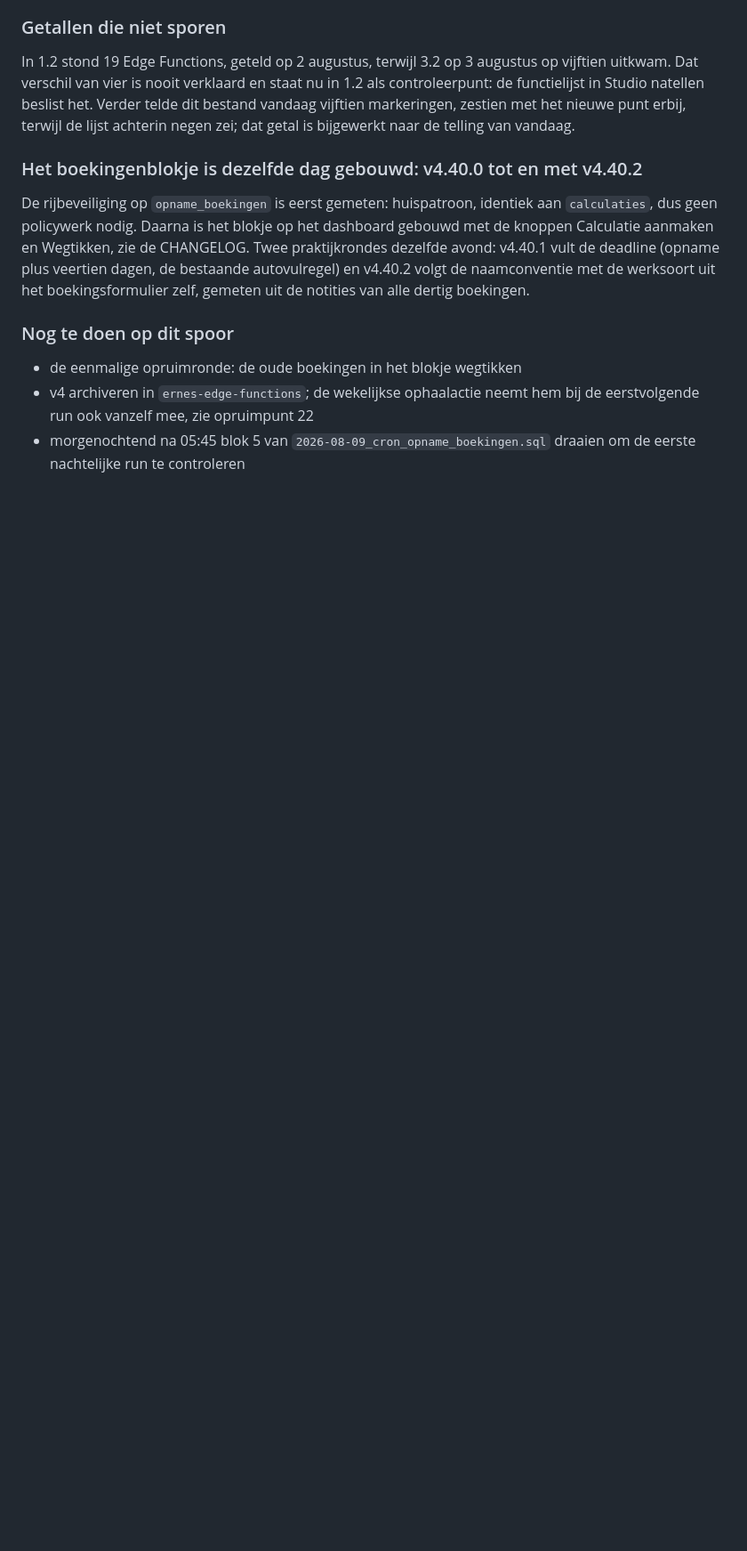
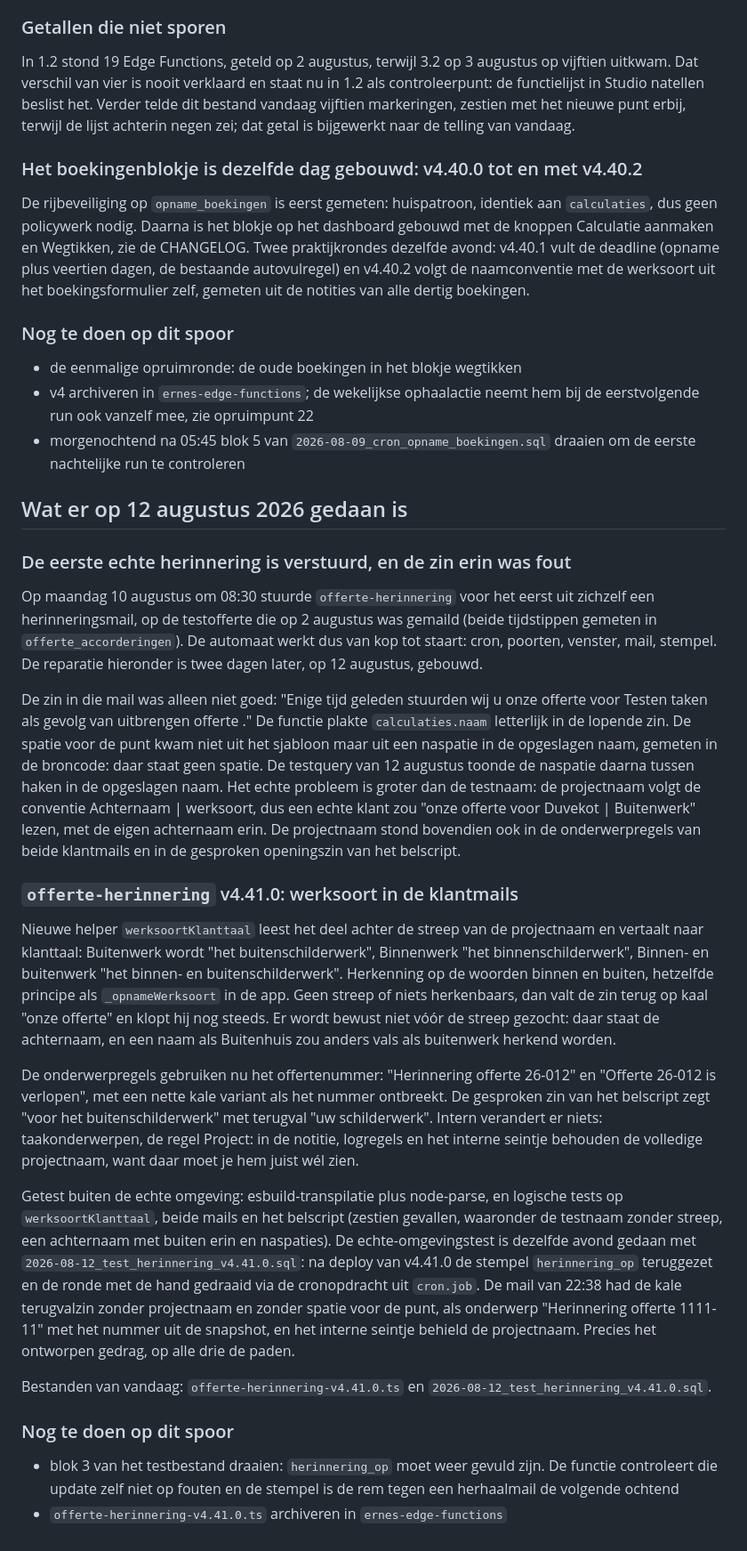
Before and after one commit to GianErnes/schilders-calc, a Markdown page: SYSTEEM.md, the part around the change. Shown at 89% size. Drawn GitHub-style; blank space fills up the shorter version.

```diff
--- a/SYSTEEM.md
+++ b/SYSTEEM.md
@@ -3125,3 +3125,69 @@ boekingen.
 - morgenochtend na 05:45 blok 5 van
   `2026-08-09_cron_opname_boekingen.sql` draaien om de eerste
   nachtelijke run te controleren
+
+## Wat er op 12 augustus 2026 gedaan is
+
+### De eerste echte herinnering is verstuurd, en de zin erin was fout
+
+Op maandag 10 augustus om 08:30 stuurde `offerte-herinnering` voor het
+eerst uit zichzelf een herinneringsmail, op de testofferte die op 2
+augustus was gemaild (beide tijdstippen gemeten in
+`offerte_accorderingen`). De automaat werkt dus van kop tot staart:
+cron, poorten, venster, mail, stempel. De reparatie hieronder is twee
+dagen later, op 12 augustus, gebouwd.
+
+De zin in die mail was alleen niet goed: "Enige tijd geleden stuurden
+wij u onze offerte voor Testen taken als gevolg van uitbrengen
+offerte ." De functie plakte `calculaties.naam` letterlijk in de
+lopende zin. De spatie voor de punt kwam niet uit het sjabloon maar uit
+een naspatie in de opgeslagen naam, gemeten in de broncode: daar staat
+geen spatie. De testquery van 12 augustus toonde de naspatie daarna
+tussen haken in de opgeslagen naam. Het echte probleem is groter dan de testnaam: de
+projectnaam volgt de conventie Achternaam | werksoort, dus een echte
+klant zou "onze offerte voor Duvekot | Buitenwerk" lezen, met de eigen
+achternaam erin. De projectnaam stond bovendien ook in de
+onderwerpregels van beide klantmails en in de gesproken openingszin van
+het belscript.
+
+### `offerte-herinnering` v4.41.0: werksoort in de klantmails
+
+Nieuwe helper `werksoortKlanttaal` leest het deel achter de streep van
+de projectnaam en vertaalt naar klanttaal: Buitenwerk wordt "het
+buitenschilderwerk", Binnenwerk "het binnenschilderwerk", Binnen- en
+buitenwerk "het binnen- en buitenschilderwerk". Herkenning op de
+woorden binnen en buiten, hetzelfde principe als `_opnameWerksoort` in
+de app. Geen streep of niets herkenbaars, dan valt de zin terug op kaal
+"onze offerte" en klopt hij nog steeds. Er wordt bewust niet vóór de
+streep gezocht: daar staat de achternaam, en een naam als Buitenhuis
+zou anders vals als buitenwerk herkend worden.
+
+De onderwerpregels gebruiken nu het offertenummer: "Herinnering offerte
+26-012" en "Offerte 26-012 is verlopen", met een nette kale variant als
+het nummer ontbreekt. De gesproken zin van het belscript zegt "voor het
+buitenschilderwerk" met terugval "uw schilderwerk". Intern verandert er
+niets: taakonderwerpen, de regel Project: in de notitie, logregels en
+het interne seintje behouden de volledige projectnaam, want daar moet
+je hem juist wél zien.
+
+Getest buiten de echte omgeving: esbuild-transpilatie plus node-parse,
+en logische tests op `werksoortKlanttaal`, beide mails en het belscript
+(zestien gevallen, waaronder de testnaam zonder streep, een achternaam
+met buiten erin en naspaties). De echte-omgevingstest is dezelfde avond gedaan met
+`2026-08-12_test_herinnering_v4.41.0.sql`: na deploy van v4.41.0 de
+stempel `herinnering_op` teruggezet en de ronde met de hand gedraaid
+via de cronopdracht uit `cron.job`. De mail van 22:38 had de kale
+terugvalzin zonder projectnaam en zonder spatie voor de punt, als
+onderwerp "Herinnering offerte 1111-11" met het nummer uit de
+snapshot, en het interne seintje behield de projectnaam. Precies het
+ontworpen gedrag, op alle drie de paden.
+
+Bestanden van vandaag: `offerte-herinnering-v4.41.0.ts` en
+`2026-08-12_test_herinnering_v4.41.0.sql`.
+
+### Nog te doen op dit spoor
+
+- blok 3 van het testbestand draaien: `herinnering_op` moet weer
+  gevuld zijn. De functie controleert die update zelf niet op fouten
+  en de stempel is de rem tegen een herhaalmail de volgende ochtend
+- `offerte-herinnering-v4.41.0.ts` archiveren in `ernes-edge-functions`
```
